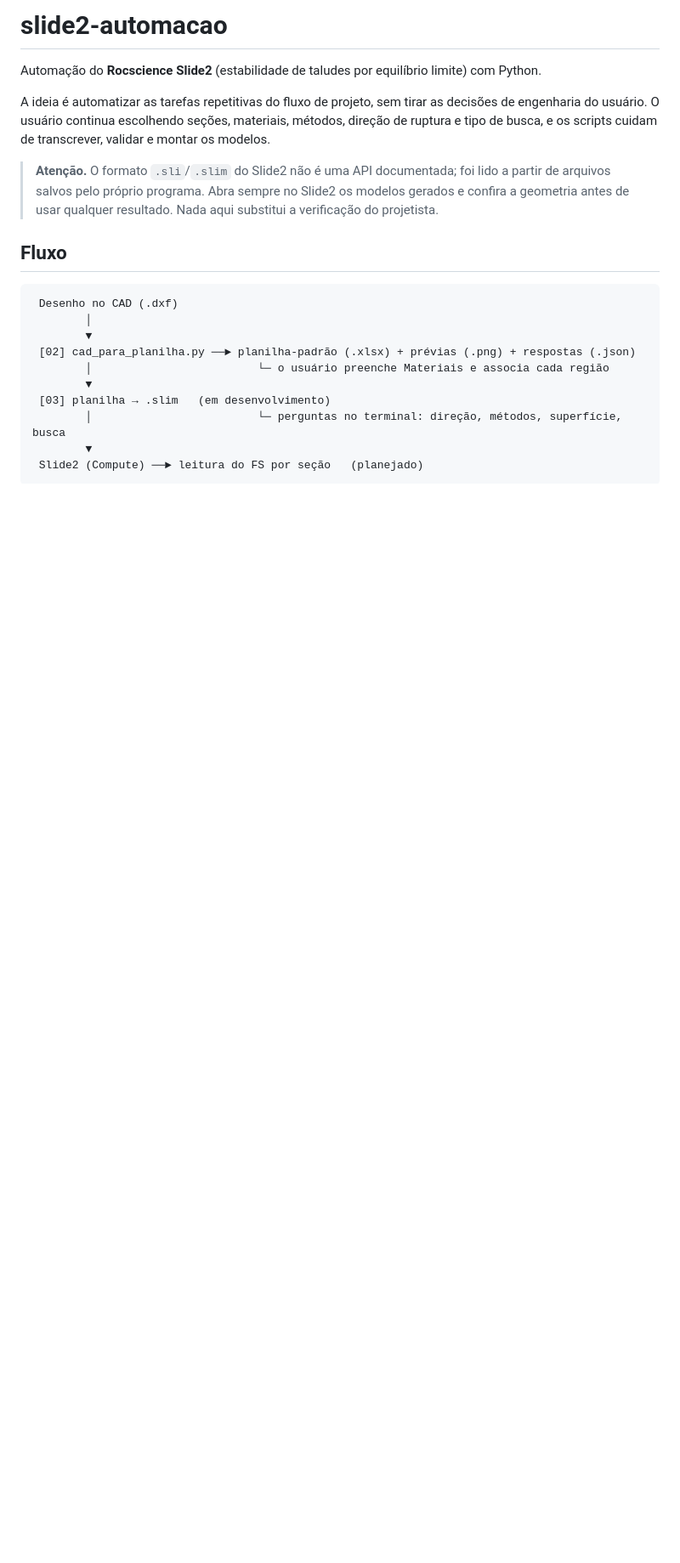
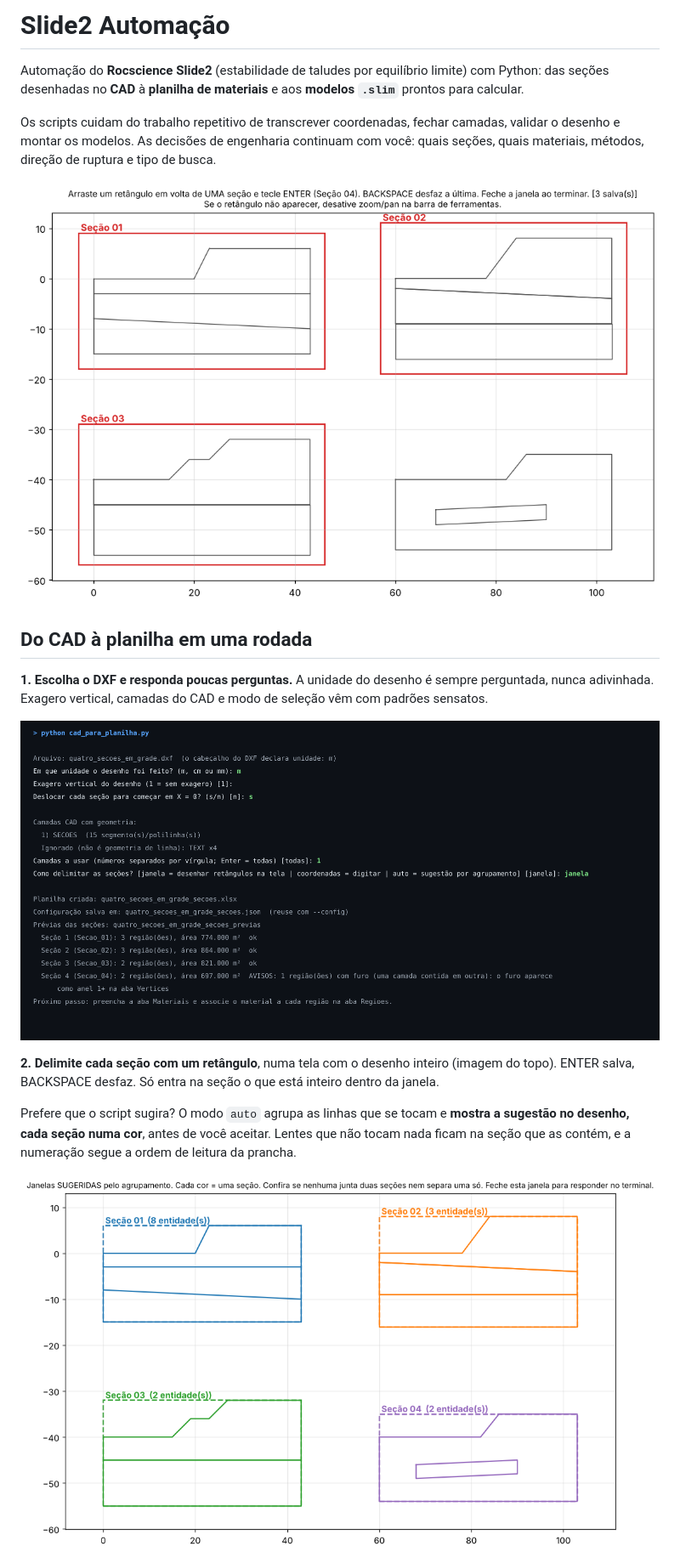
Before and after one commit to victortlacerda/slide2-automacao, a Markdown page: README.md, the part around one of its changes. Shown at 85% size. GitHub-like rendering; pictures changed too: docs/imagens/janelas_sugeridas.png (added), docs/imagens/selecao_janelas.png (added), docs/imagens/terminal.png (added); blank space fills up the shorter version.

````diff
--- a/README.md
+++ b/README.md
@@ -1,26 +1,28 @@
-# slide2-automacao
+# Slide2 Automação
 
-Automação do **Rocscience Slide2** (estabilidade de taludes por equilíbrio limite) com Python.
+Automação do **Rocscience Slide2** (estabilidade de taludes por equilíbrio limite) com Python:
+das seções desenhadas no **CAD** à **planilha de materiais** e aos **modelos `.slim`** prontos
+para calcular.
 
-A ideia é automatizar as tarefas repetitivas do fluxo de projeto, sem tirar as decisões de
-engenharia do usuário. O usuário continua escolhendo seções, materiais, métodos, direção de
-ruptura e tipo de busca, e os scripts cuidam de transcrever, validar e montar os modelos.
+Os scripts cuidam do trabalho repetitivo de transcrever coordenadas, fechar camadas, validar o
+desenho e montar os modelos. As decisões de engenharia continuam com você: quais seções, quais
+materiais, métodos, direção de ruptura e tipo de busca.
 
-> **Atenção.** O formato `.sli`/`.slim` do Slide2 não é uma API documentada; foi lido a partir de
-> arquivos salvos pelo próprio programa. Abra sempre no Slide2 os modelos gerados e confira a
-> geometria antes de usar qualquer resultado. Nada aqui substitui a verificação do projetista.
+![Seções delimitadas no desenho](docs/imagens/selecao_janelas.png)
 
-## Fluxo
+## Do CAD à planilha em uma rodada
 
-```
- Desenho no CAD (.dxf)
-        │
-        ▼
- [02] cad_para_planilha.py ──► planilha-padrão (.xlsx) + prévias (.png) + respostas (.json)
-        │                         └─ o usuário preenche Materiais e associa cada região
-        ▼
- [03] planilha → .slim   (em desenvolvimento)
-        │                         └─ perguntas no terminal: direção, métodos, superfície, busca
-        ▼
- Slide2 (Compute) ──► leitura do FS por seção   (planejado)
-```
+**1. Escolha o DXF e responda poucas perguntas.** A unidade do desenho é sempre perguntada,
+nunca adivinhada. Exagero vertical, camadas do CAD e modo de seleção vêm com padrões sensatos.
+
+![Rodada no terminal](docs/imagens/terminal.png)
+
+**2. Delimite cada seção com um retângulo**, numa tela com o desenho inteiro (imagem do topo).
+ENTER salva, BACKSPACE desfaz. Só entra na seção o que está inteiro dentro da janela.
+
+Prefere que o script sugira? O modo `auto` agrupa as linhas que se tocam e **mostra a sugestão
+no desenho, cada seção numa cor**, antes de você aceitar. Lentes que não tocam nada ficam na
+seção que as contém, e a numeração segue a ordem de leitura da prancha.
+
+![Janelas sugeridas pelo modo auto](docs/imagens/janelas_sugeridas.png)
+
````
Also changed, not shown: other parts of README.md (+46 -34 lines), docs/imagens/planilha_regioes.png (added), docs/imagens/previa_regioes.png (added), 2 other files.
